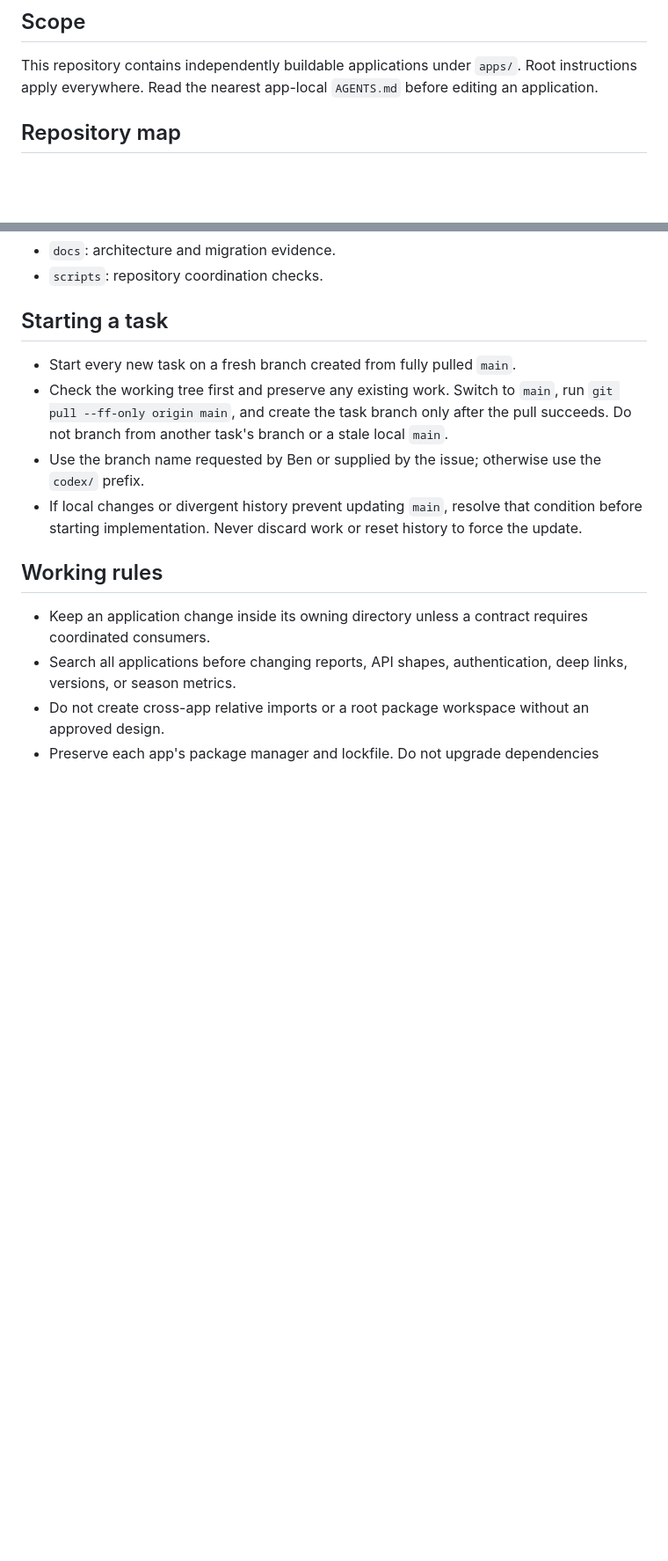
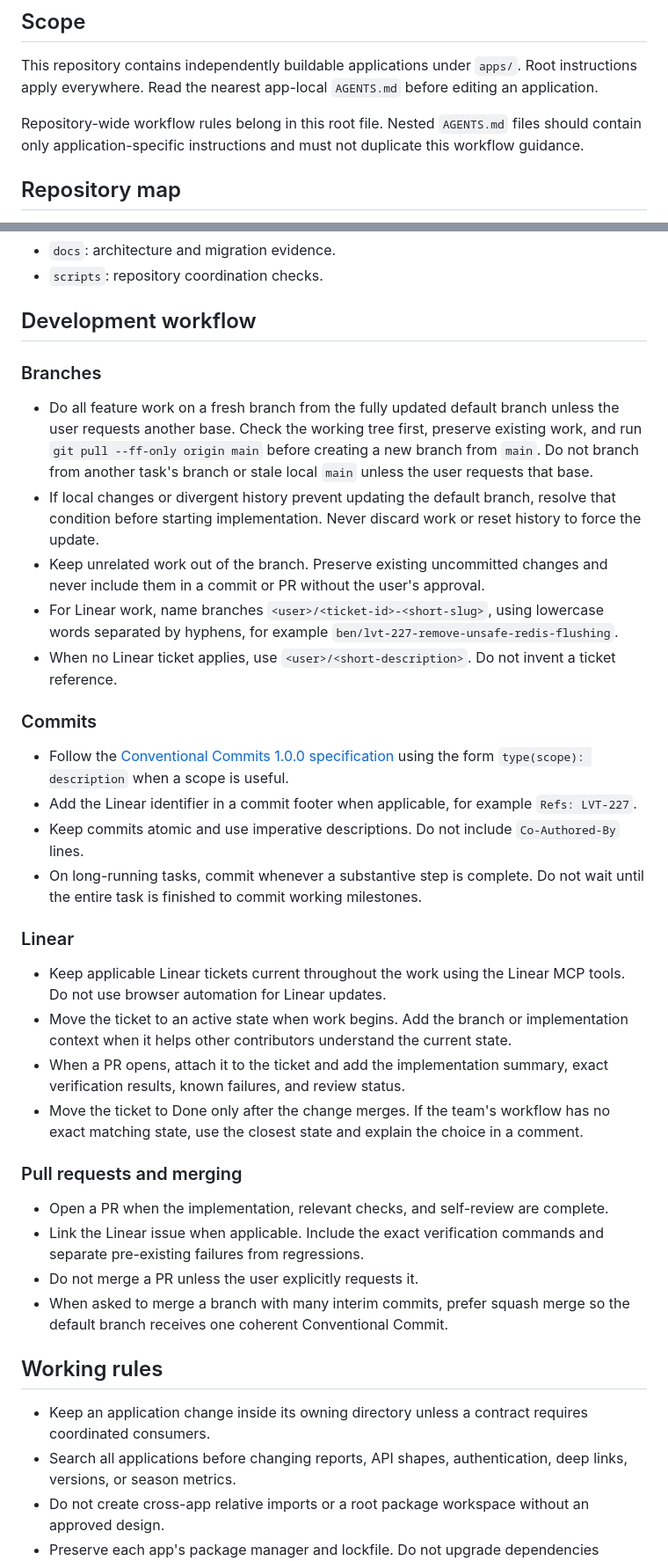
Before and after one commit to HighlanderRobotics/lovat, a Markdown page: AGENTS.md, 2 parts joined by grey strips. Shown at 88% size. Rendered like a GitHub page; blank space fills up the shorter version.

Commit message:
docs: define shared development workflow
Consolidate branch, commit, Linear, review, and merge guidance in the root instructions while preserving the current repository map and review-writing guidance.

```diff
--- a/AGENTS.md
+++ b/AGENTS.md
@@ -3,6 +3,8 @@
 ## Scope
 
 This repository contains independently buildable applications under `apps/`. Root instructions apply everywhere. Read the nearest app-local `AGENTS.md` before editing an application.
+
+Repository-wide workflow rules belong in this root file. Nested `AGENTS.md` files should contain only application-specific instructions and must not duplicate this workflow guidance.
 
 ## Repository map
 
@@ -16,12 +18,36 @@ This repository contains independently buildable applications under `apps/`. Roo
 - `docs`: architecture and migration evidence.
 - `scripts`: repository coordination checks.
 
-## Starting a task
+## Development workflow
 
-- Start every new task on a fresh branch created from fully pulled `main`.
-- Check the working tree first and preserve any existing work. Switch to `main`, run `git pull --ff-only origin main`, and create the task branch only after the pull succeeds. Do not branch from another task's branch or a stale local `main`.
-- Use the branch name requested by Ben or supplied by the issue; otherwise use the `codex/` prefix.
-- If local changes or divergent history prevent updating `main`, resolve that condition before starting implementation. Never discard work or reset history to force the update.
+### Branches
+
+- Do all feature work on a fresh branch from the fully updated default branch unless the user requests another base. Check the working tree first, preserve existing work, and run `git pull --ff-only origin main` before creating a new branch from `main`. Do not branch from another task's branch or stale local `main` unless the user requests that base.
+- If local changes or divergent history prevent updating the default branch, resolve that condition before starting implementation. Never discard work or reset history to force the update.
+- Keep unrelated work out of the branch. Preserve existing uncommitted changes and never include them in a commit or PR without the user's approval.
+- For Linear work, name branches `<user>/<ticket-id>-<short-slug>`, using lowercase words separated by hyphens, for example `ben/lvt-227-remove-unsafe-redis-flushing`.
+- When no Linear ticket applies, use `<user>/<short-description>`. Do not invent a ticket reference.
+
+### Commits
+
+- Follow the [Conventional Commits 1.0.0 specification](https://www.conventionalcommits.org/en/v1.0.0/) using the form `type(scope): description` when a scope is useful.
+- Add the Linear identifier in a commit footer when applicable, for example `Refs: LVT-227`.
+- Keep commits atomic and use imperative descriptions. Do not include `Co-Authored-By` lines.
+- On long-running tasks, commit whenever a substantive step is complete. Do not wait until the entire task is finished to commit working milestones.
+
+### Linear
+
+- Keep applicable Linear tickets current throughout the work using the Linear MCP tools. Do not use browser automation for Linear updates.
+- Move the ticket to an active state when work begins. Add the branch or implementation context when it helps other contributors understand the current state.
+- When a PR opens, attach it to the ticket and add the implementation summary, exact verification results, known failures, and review status.
+- Move the ticket to Done only after the change merges. If the team's workflow has no exact matching state, use the closest state and explain the choice in a comment.
+
+### Pull requests and merging
+
+- Open a PR when the implementation, relevant checks, and self-review are complete.
+- Link the Linear issue when applicable. Include the exact verification commands and separate pre-existing failures from regressions.
+- Do not merge a PR unless the user explicitly requests it.
+- When asked to merge a branch with many interim commits, prefer squash merge so the default branch receives one coherent Conventional Commit.
 
 ## Working rules
 
```
Also changed, not shown: other parts of AGENTS.md (+0 -1 lines).
